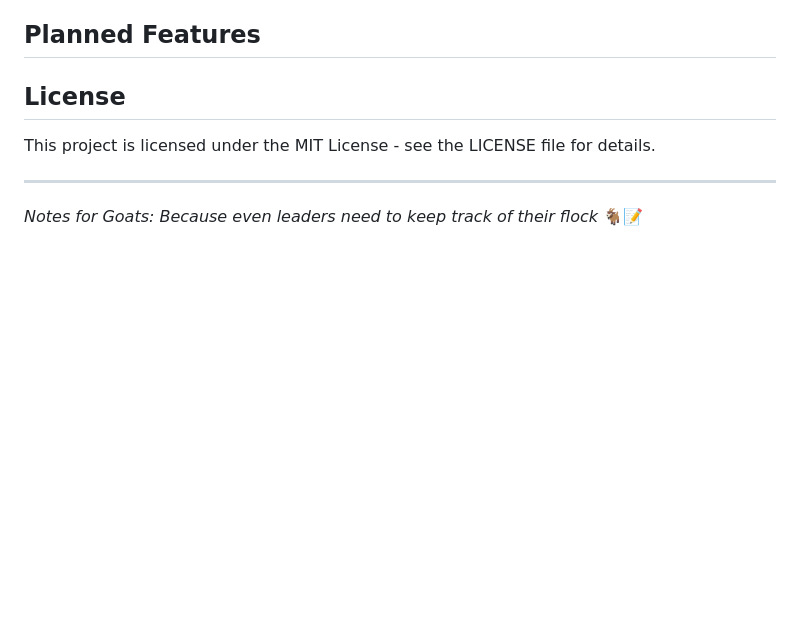
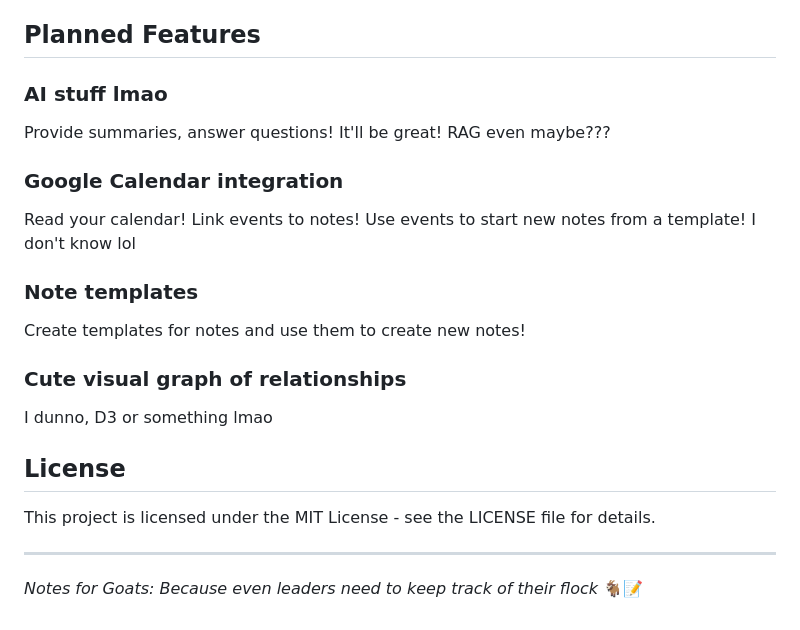
Before and after one commit to emily-flambe/notes-for-goats, a Markdown page: README.md, the part around the change. Drawn GitHub-style; blank space fills up the shorter version.

```diff
--- a/README.md
+++ b/README.md
@@ -174,7 +174,21 @@ Keep your valuable notes safe:
 
 ## Planned Features
 
-<!-- Fill out your planned features here -->
+### AI stuff lmao
+
+Provide summaries, answer questions! It'll be great! RAG even maybe???
+
+### Google Calendar integration
+
+Read your calendar! Link events to notes! Use events to start new notes from a template! I don't know lol
+
+### Note templates
+
+Create templates for notes and use them to create new notes!
+
+### Cute visual graph of relationships
+
+I dunno, D3 or something lmao
 
 ## License
 
```
